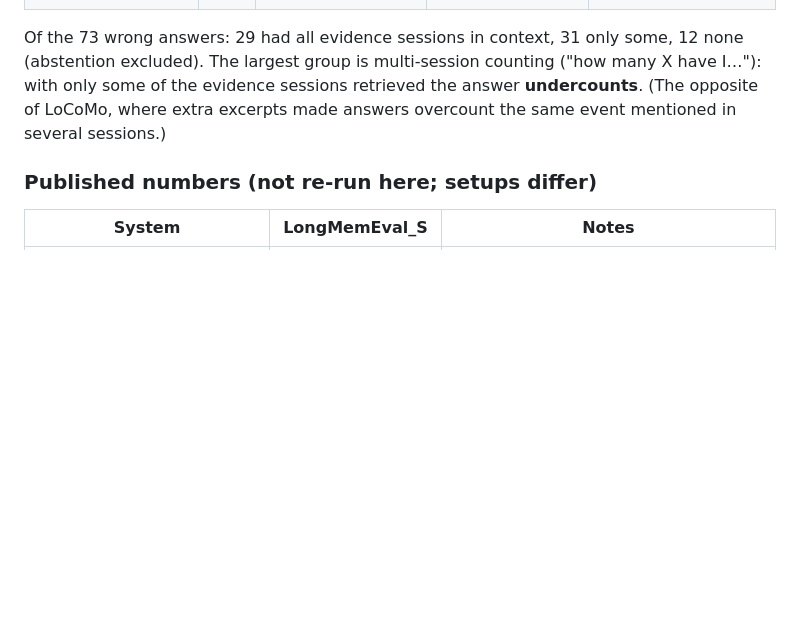
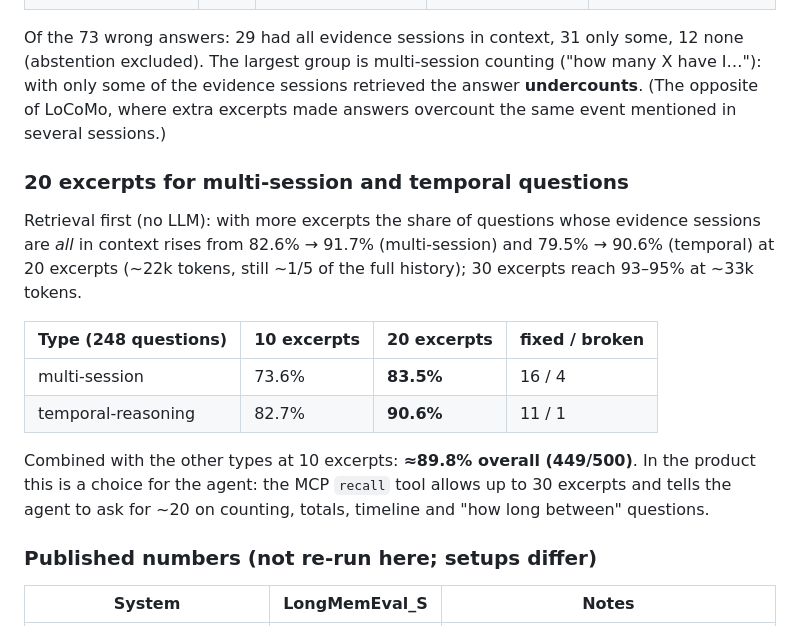
Before and after one commit to NewbeeTryToCode/rewire, a Markdown page: experiments/longmemeval/README.md, the part around the change. Drawn GitHub-style; blank space fills up the shorter version.

```diff
--- a/experiments/longmemeval/README.md
+++ b/experiments/longmemeval/README.md
@@ -62,6 +62,21 @@ The largest group is multi-session counting ("how many X have I…"): with only
 retrieved the answer **undercounts**. (The opposite of LoCoMo, where extra excerpts made answers overcount the
 same event mentioned in several sessions.)
 
+### 20 excerpts for multi-session and temporal questions
+
+Retrieval first (no LLM): with more excerpts the share of questions whose evidence sessions are *all* in
+context rises from 82.6% → 91.7% (multi-session) and 79.5% → 90.6% (temporal) at 20 excerpts
+(~22k tokens, still ~1/5 of the full history); 30 excerpts reach 93–95% at ~33k tokens.
+
+| Type (248 questions) | 10 excerpts | **20 excerpts** | fixed / broken |
+|---|---|---|---|
+| multi-session | 73.6% | **83.5%** | 16 / 4 |
+| temporal-reasoning | 82.7% | **90.6%** | 11 / 1 |
+
+Combined with the other types at 10 excerpts: **≈89.8% overall (449/500)**. In the product this is a choice
+for the agent: the MCP `recall` tool allows up to 30 excerpts and tells the agent to ask for ~20 on counting,
+totals, timeline and "how long between" questions.
+
 ### Published numbers (not re-run here; setups differ)
 
 | System | LongMemEval_S | Notes |
```
Also changed, not shown: README.md (+7 -4 lines), docs/iterations.md (+11 -1 lines).
